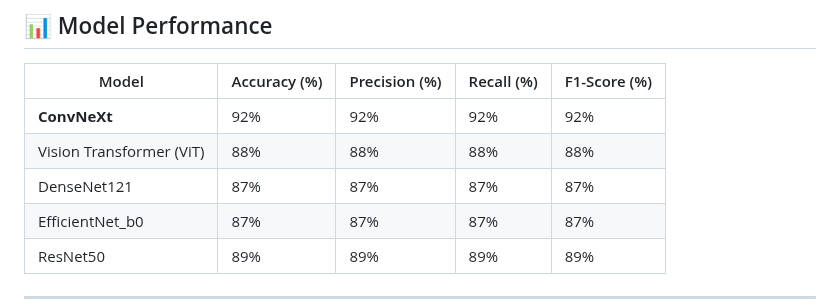
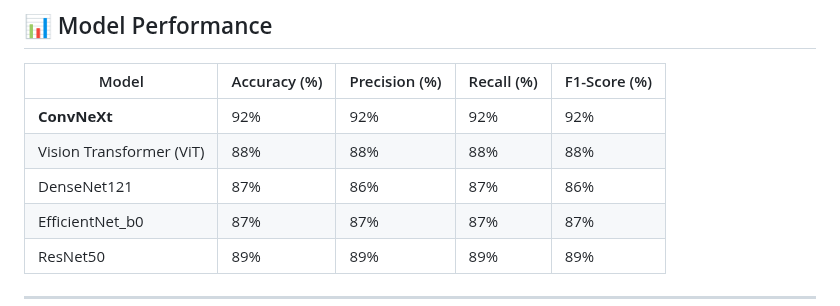
Before and after one commit to RamaKhalid/AutismLens, a Markdown page: README.md, the part around the change. Drawn GitHub-style.

```diff
--- a/README.md
+++ b/README.md
@@ -44,7 +44,7 @@
 |----------------------|--------------|----------------|-------------|----------------|
 | **ConvNeXt**              | 92%          | 92%            | 92%         | 92%            |
 | Vision Transformer (ViT) | 88%          | 88%            | 88%         | 88%            |
-| DenseNet121              | 87%          | 87%            | 87%         | 87%            |
+| DenseNet121              | 87%          | 86%            | 87%         | 86%            |
 | EfficientNet_b0          | 87%          | 87%            | 87%         | 87%            |
 | ResNet50                 | 89%          | 89%            | 89%         | 89%            |
 
```
